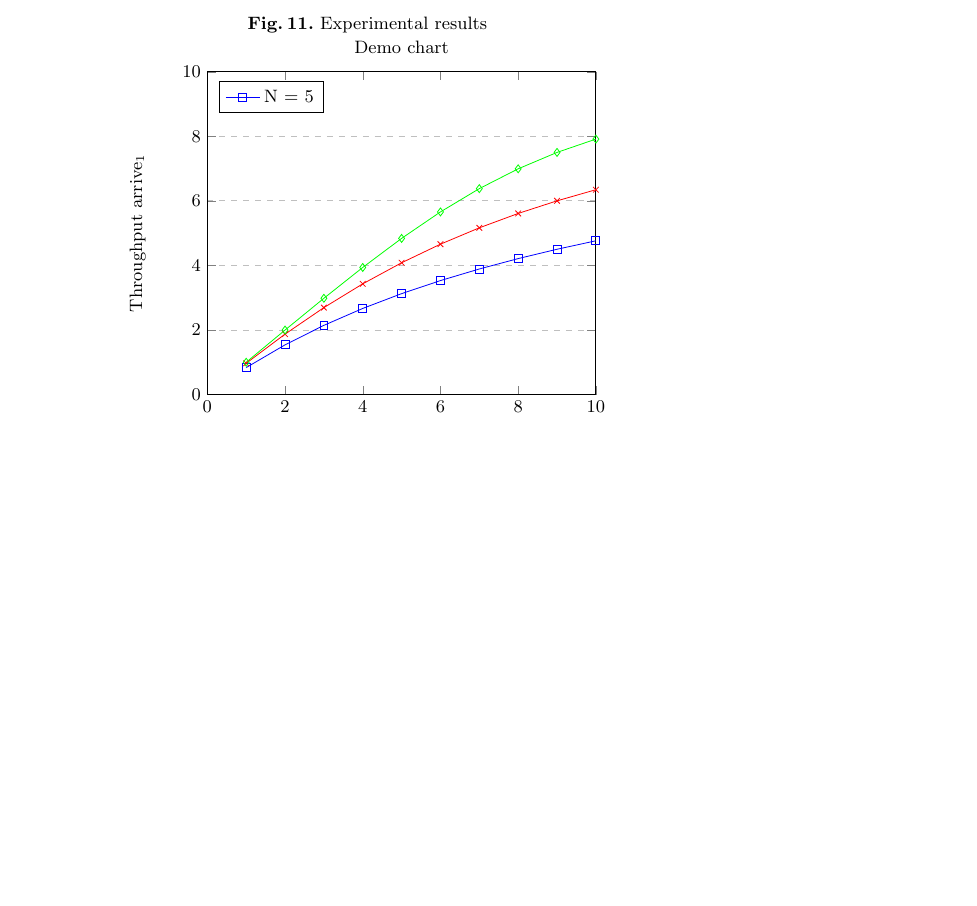
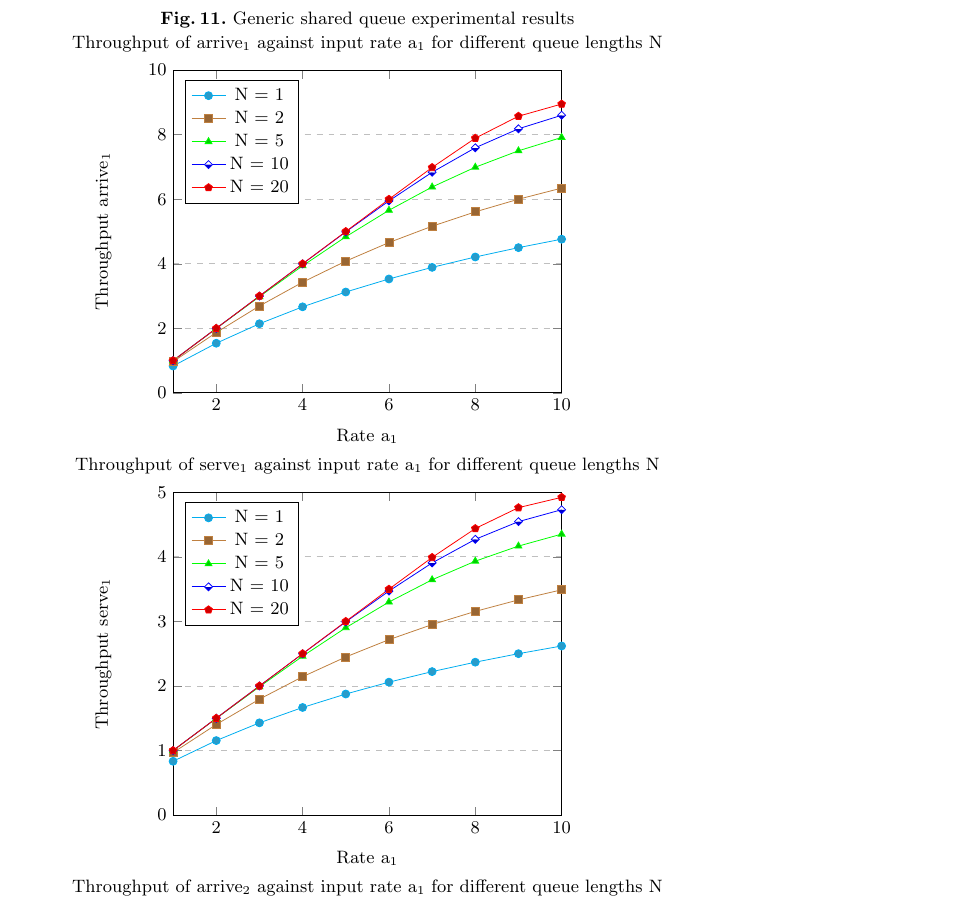
Before and after one commit to sshephard2/skewed-modelling, a LaTeX paper (Reports/Performance modelling of skewed demand in complex systems.tex, which reads Reports/modelling.tex): part of page 12 of 16 before the commit and part of page 13 of 17 after it, cut at the place of the change, the shorter picture padded with empty space. Compiled offline with pdfLaTeX.

Commit message:
Fix chart legends, include all results for generic shared queue

```diff
--- a/Reports/modelling.tex
+++ b/Reports/modelling.tex
@@ -105,42 +105,88 @@ CloudSim simulations require Java development for creation and modification, whi
 \end{figure}
 
 \begin{figure}
-	\caption{Experimental results}
+	\caption{Generic shared queue experimental results}
 	\centering
 	\begin{tikzpicture}
 	\begin{axis}[
-		title={Demo chart},
+		title={Throughput of arrive\textsubscript{1} against input rate a\textsubscript{1} for different queue lengths N},
 		xlabel={Rate a\textsubscript{1}},
 		ylabel={Throughput arrive\textsubscript{1}},
-		xmin=0, xmax=10,
+		xmin=1, xmax=10,
 		ymin=0, ymax=10,
-		xtick={0, 2, 4, 6, 8, 10},
-		ytick={0, 2, 4, 6, 8, 10},
 		legend pos=north west,
 		ymajorgrids=true,
 		grid style=dashed,
+		cycle multiindex* list={
+			mark list*
+				\nextlist
+			cyan,brown,green,blue,red
+		}
 	]
 
-	\addplot[
-		color=blue,
-		mark=square,
-		]
-		table [x index={0}, y index={1}, col sep=comma]{data/N1_arrive_1.csv};
-		\legend{N = 1}
+	\addplot table [x index={0}, y index={1}, col sep=comma]{data/N1_arrive_1.csv};
+	\addplot table [x index={0}, y index={1}, col sep=comma]{data/N2_arrive_1.csv};
+	\addplot table [x index={0}, y index={1}, col sep=comma]{data/N5_arrive_1.csv};
+	\addplot table [x index={0}, y index={1}, col sep=comma]{data/N10_arrive_1.csv};
+	\addplot table [x index={0}, y index={1}, col sep=comma]{data/N20_arrive_1.csv};
 
-	\addplot[
-		color=red,
-		mark=x,
-		]
-		table [x index={0}, y index={1}, col sep=comma]{data/N2_arrive_1.csv};
-		\legend{N = 2}
+	\legend{N = 1, N = 2, N = 5, N = 10, N = 20}
 
-	\addplot[
-		color=green,
-		mark=diamond,
-		]
-		table [x index={0}, y index={1}, col sep=comma]{data/N5_arrive_1.csv};
-		\legend{N = 5}
+	\end{axis}
+	\end{tikzpicture}
+
+	\begin{tikzpicture}
+	\begin{axis}[
+	title={Throughput of serve\textsubscript{1} against input rate a\textsubscript{1} for different queue lengths N},
+	xlabel={Rate a\textsubscript{1}},
+	ylabel={Throughput serve\textsubscript{1}},
+	xmin=1, xmax=10,
+	ymin=0, ymax=5,
+	legend pos=north west,
+	ymajorgrids=true,
+	grid style=dashed,
+	cycle multiindex* list={
+		mark list*
+		\nextlist
+		cyan,brown,green,blue,red
+	}
+	]
+
+	\addplot table [x index={0}, y index={1}, col sep=comma]{data/N1_serve_1.csv};
+	\addplot table [x index={0}, y index={1}, col sep=comma]{data/N2_serve_1.csv};
+	\addplot table [x index={0}, y index={1}, col sep=comma]{data/N5_serve_1.csv};
+	\addplot table [x index={0}, y index={1}, col sep=comma]{data/N10_serve_1.csv};
+	\addplot table [x index={0}, y index={1}, col sep=comma]{data/N20_serve_1.csv};
+
+	\legend{N = 1, N = 2, N = 5, N = 10, N = 20}
+
+	\end{axis}
+	\end{tikzpicture}
+
+	\begin{tikzpicture}
+	\begin{axis}[
+	title={Throughput of arrive\textsubscript{2} against input rate a\textsubscript{1} for different queue lengths N},
+	xlabel={Rate a\textsubscript{1}},
+	ylabel={Throughput arrive\textsubscript{2}},
+	xmin=1, xmax=10,
+	ymin=0.4, ymax=1,
+	legend pos=south west,
+	ymajorgrids=true,
+	grid style=dashed,
+	cycle multiindex* list={
+		mark list*
+		\nextlist
+		cyan,brown,green,blue,red
+	}
+	]
+
+	\addplot table [x index={0}, y index={1}, col sep=comma]{data/N1_arrive_2.csv};
+	\addplot table [x index={0}, y index={1}, col sep=comma]{data/N2_arrive_2.csv};
+	\addplot table [x index={0}, y index={1}, col sep=comma]{data/N5_arrive_2.csv};
+	\addplot table [x index={0}, y index={1}, col sep=comma]{data/N10_arrive_2.csv};
+	\addplot table [x index={0}, y index={1}, col sep=comma]{data/N20_arrive_2.csv};
+
+	\legend{N = 1, N = 2, N = 5, N = 10, N = 20}
 
 	\end{axis}
 	\end{tikzpicture}
```
